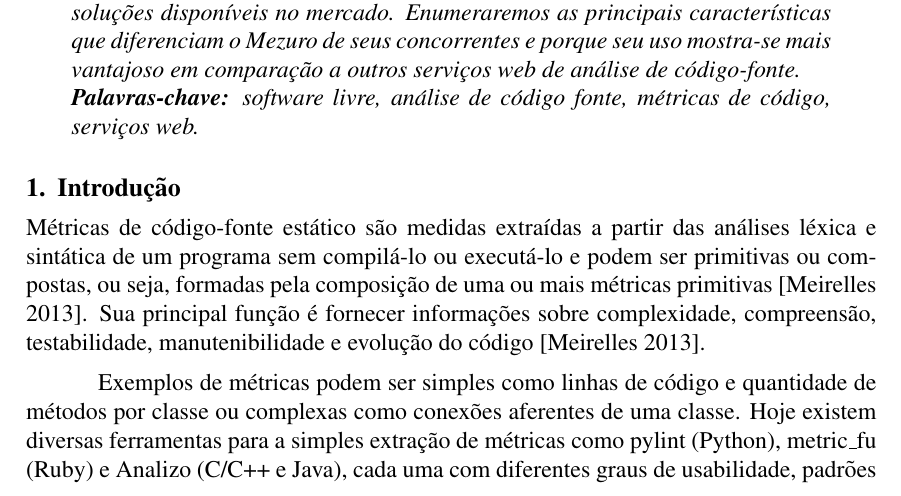
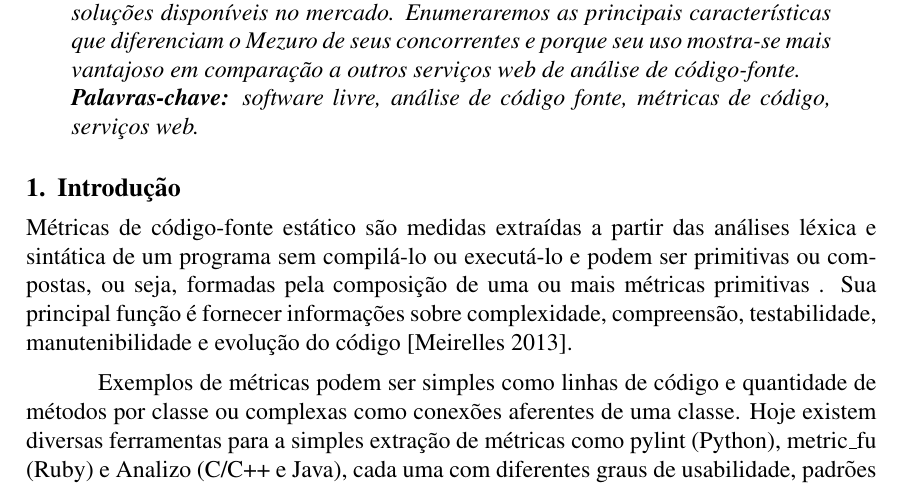
Before and after one commit to mezuro/mezuro-presentations, a LaTeX paper (articles/cbsoft/mezuro.tex): part of page 1 of 8, cut so that both start at the same text. Compiled offline with pdfLaTeX.

Commit message:
Removed unecessary reference for CBSoft article introduction

```diff
--- a/articles/cbsoft/mezuro.tex
+++ b/articles/cbsoft/mezuro.tex
@@ -43,7 +43,7 @@
 \end{resumo}
 
 \section{Introdução} \label{sec:intro}
-Métricas de código-fonte estático são medidas extraídas a partir das análises léxica e sintática de um programa sem compilá-lo ou executá-lo e podem ser primitivas ou compostas, ou seja, formadas pela composição de uma ou mais métricas primitivas \cite{m13}. Sua principal função é fornecer informações sobre complexidade, compreensão, testabilidade, manutenibilidade e evolução do código\cite{m13}.
+Métricas de código-fonte estático são medidas extraídas a partir das análises léxica e sintática de um programa sem compilá-lo ou executá-lo e podem ser primitivas ou compostas, ou seja, formadas pela composição de uma ou mais métricas primitivas . Sua principal função é fornecer informações sobre complexidade, compreensão, testabilidade, manutenibilidade e evolução do código\cite{m13}.
 
 Exemplos de métricas podem ser simples como linhas de código e quantidade de métodos por classe ou complexas como conexões aferentes de uma classe.
 Hoje existem diversas ferramentas para a simples extração de métricas como  pylint (Python), metric\_fu (Ruby) e Analizo (C/C++ e Java), cada uma com diferentes graus de usabilidade, padrões e conjuntos de métricas, sendo necessária a criação de uma plataforma que reúna, organize e apresente essas informações para o usuário.
```
